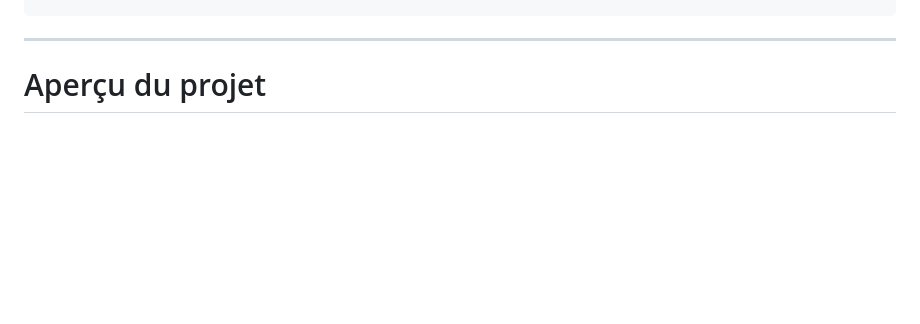
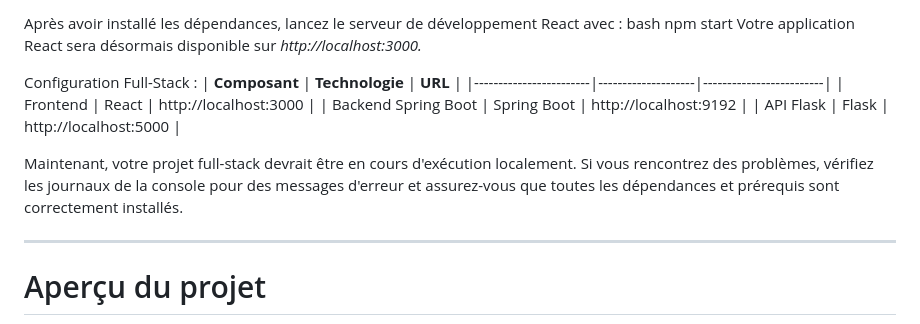
Before and after one commit to errokbioum/CropPredict, a Markdown page: README.md, the part around one of its changes. Rendered like a GitHub page; blank space fills up the shorter version.

```diff
--- a/README.md
+++ b/README.md
@@ -160,3 +250,16 @@ volumes:
+Après avoir installé les dépendances, lancez le serveur de développement React avec :
+bash npm start
+Votre application React sera désormais disponible sur *http://localhost:3000.*
+
+Configuration Full-Stack :
+| **Composant**          | **Technologie**    | **URL**                 |
+|------------------------|--------------------|-------------------------|
+| Frontend               | React              | http://localhost:3000   |
+| Backend Spring Boot    | Spring Boot        | http://localhost:9192   |
+| API Flask              | Flask              | http://localhost:5000   |
+
+
+Maintenant, votre projet full-stack devrait être en cours d'exécution localement. Si vous rencontrez des problèmes, vérifiez les journaux de la console pour des messages d'erreur et assurez-vous que toutes les dépendances et prérequis sont correctement installés.
 
 
 
```
Also changed, not shown: other parts of README.md (+90 -0 lines).
